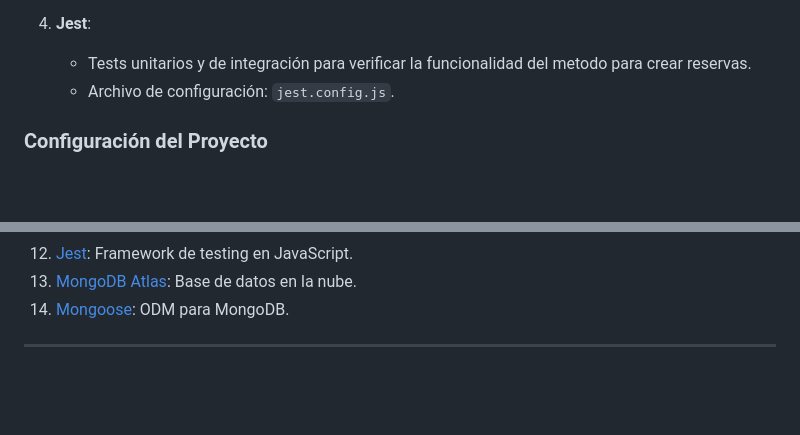
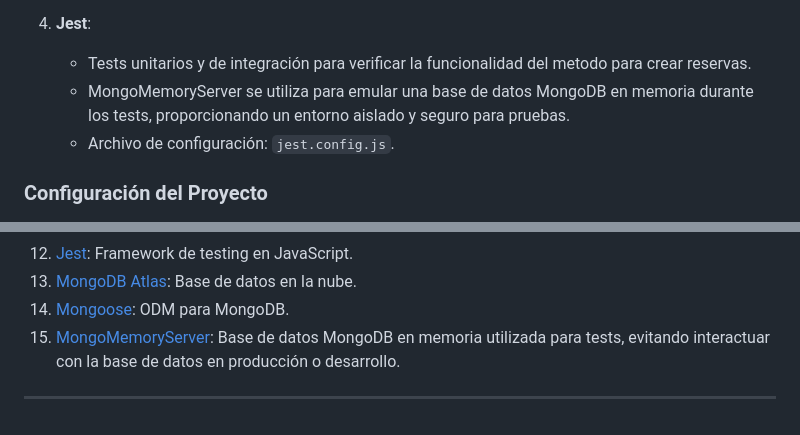
Before and after one commit to VCinthia/BACKEND-C3-GRUPOMDQ-TP1, a Markdown page: README.md, 2 parts joined by grey strips. Rendered like a GitHub page; blank space fills up the shorter version.

Commit message:
update readme info MongoMemoryServer

```diff
--- a/README.md
+++ b/README.md
@@ -172,6 +172,7 @@ Las vistas renderizan la interfaz de usuario utilizando el motor de plantillas P
 
 4. **Jest**:
    - Tests unitarios y de integración para verificar la funcionalidad del metodo para crear reservas.
+   - MongoMemoryServer se utiliza para emular una base de datos MongoDB en memoria durante los tests, proporcionando un entorno aislado y seguro para pruebas.
    - Archivo de configuración: `jest.config.js`.
 
 
@@ -248,5 +249,7 @@ A continuación, se listan las bibliotecas y herramientas utilizadas en el desar
 12. [Jest](https://jestjs.io/): Framework de testing en JavaScript.
 13. [MongoDB Atlas](https://www.mongodb.com/products/platform/atlas-database): Base de datos en la nube.
 14. [Mongoose](https://mongoosejs.com/): ODM para MongoDB.
+15. [MongoMemoryServer](https://www.npmjs.com/package/mongodb-memory-server): Base de datos MongoDB en memoria utilizada para tests, evitando interactuar con la base de datos en producción o desarrollo.
+
 
 ---
```
